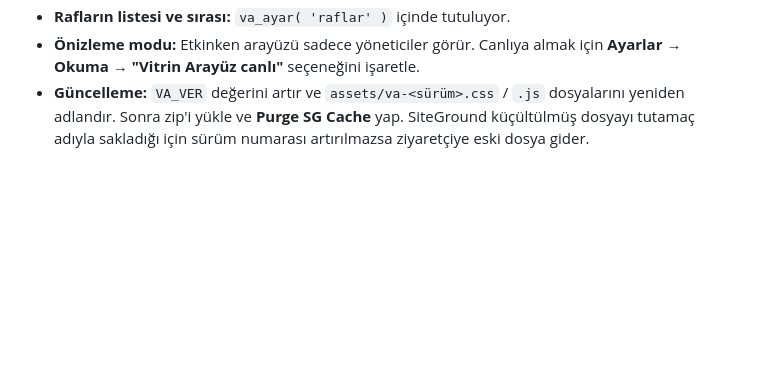
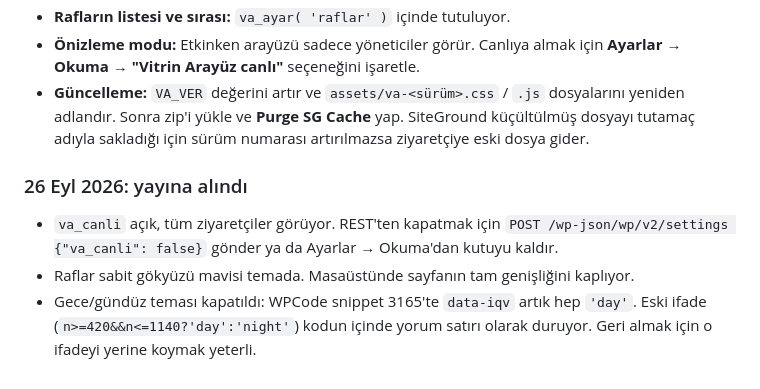
Before and after one commit to ferhatcoktin-arch/vitrindepo, a Markdown page: README.md, the part around the change. Drawn GitHub-style; blank space fills up the shorter version.

Commit message:
README: yayin notlari
Co-Authored-By: Claude Opus 5.5 <noreply@anthropic.com>
Claude-Session: https://claude.ai/code/session_01JyzAijeDfSbpy75kvZr2GL

```diff
--- a/README.md
+++ b/README.md
@@ -69,3 +69,8 @@ Flatsome üzerinde çalışan hafif bir eklenti, bağımlılığı yok.
 - **Rafların listesi ve sırası:** `va_ayar( 'raflar' )` içinde tutuluyor.
 - **Önizleme modu:** Etkinken arayüzü sadece yöneticiler görür. Canlıya almak için **Ayarlar → Okuma → "Vitrin Arayüz canlı"** seçeneğini işaretle.
 - **Güncelleme:** `VA_VER` değerini artır ve `assets/va-<sürüm>.css` / `.js` dosyalarını yeniden adlandır. Sonra zip'i yükle ve **Purge SG Cache** yap. SiteGround küçültülmüş dosyayı tutamaç adıyla sakladığı için sürüm numarası artırılmazsa ziyaretçiye eski dosya gider.
+
+### 26 Eyl 2026: yayına alındı
+- `va_canli` açık, tüm ziyaretçiler görüyor. REST'ten kapatmak için `POST /wp-json/wp/v2/settings {"va_canli": false}` gönder ya da Ayarlar → Okuma'dan kutuyu kaldır.
+- Raflar sabit gökyüzü mavisi temada. Masaüstünde sayfanın tam genişliğini kaplıyor.
+- Gece/gündüz teması kapatıldı: WPCode snippet 3165'te `data-iqv` artık hep `'day'`. Eski ifade (`n>=420&&n<=1140?'day':'night'`) kodun içinde yorum satırı olarak duruyor. Geri almak için o ifadeyi yerine koymak yeterli.
```
